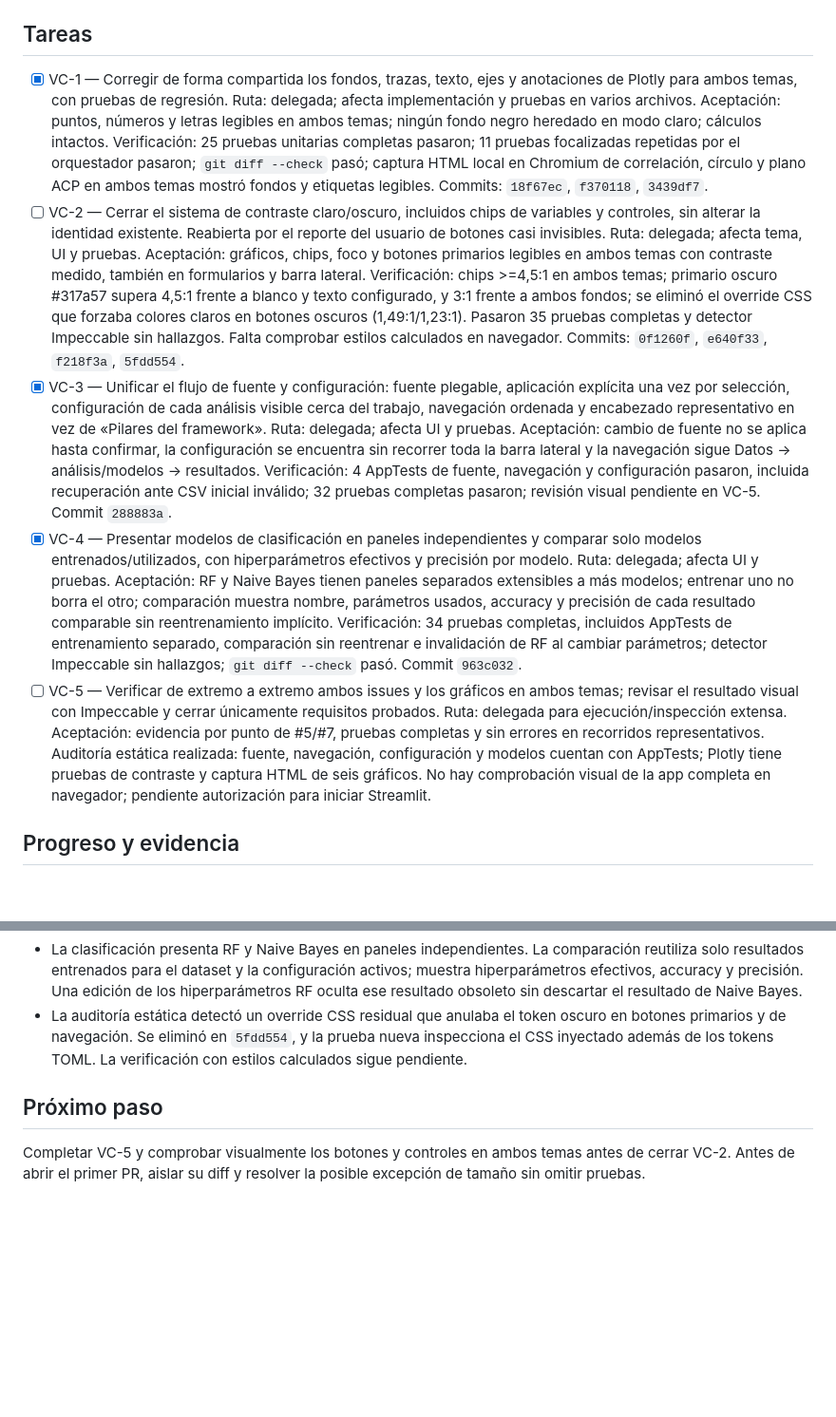
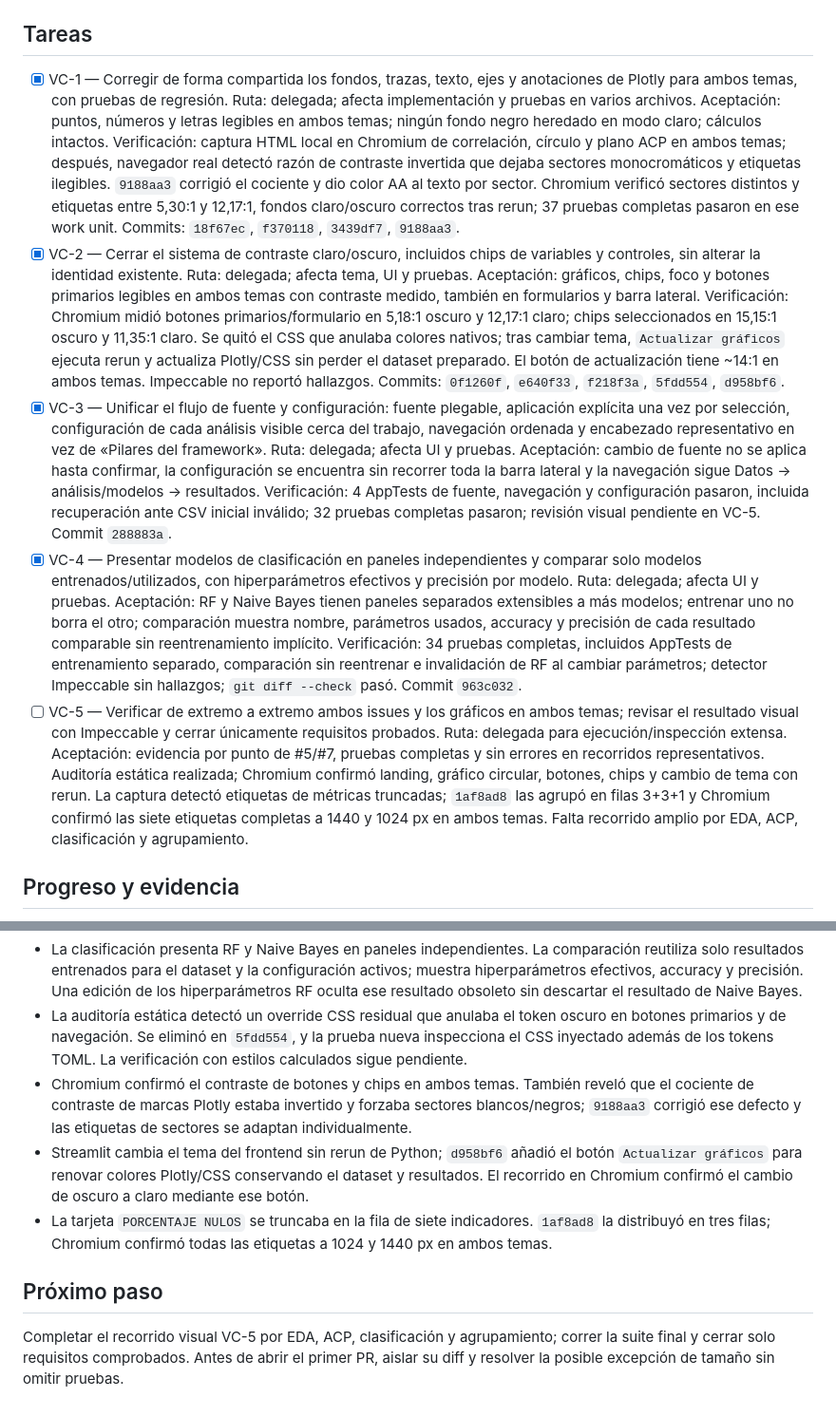
Before and after one commit to RodrigoUC/framework_ia, a Markdown page: odd/tasks/issues-5-7-visual-contrast.md, 2 parts joined by grey strips. Shown at 95% size. Drawn GitHub-style; blank space fills up the shorter version.

Commit message:
docs(odd): registrar verificación visual en navegador

```diff
--- a/odd/tasks/issues-5-7-visual-contrast.md
+++ b/odd/tasks/issues-5-7-visual-contrast.md
@@ -19,11 +19,11 @@ El usuario reportó puntos, números y etiquetas indistinguibles del fondo, adem
 
 ## Tareas
 
-- [x] VC-1 — Corregir de forma compartida los fondos, trazas, texto, ejes y anotaciones de Plotly para ambos temas, con pruebas de regresión. Ruta: delegada; afecta implementación y pruebas en varios archivos. Aceptación: puntos, números y letras legibles en ambos temas; ningún fondo negro heredado en modo claro; cálculos intactos. Verificación: 25 pruebas unitarias completas pasaron; 11 pruebas focalizadas repetidas por el orquestador pasaron; `git diff --check` pasó; captura HTML local en Chromium de correlación, círculo y plano ACP en ambos temas mostró fondos y etiquetas legibles. Commits: `18f67ec`, `f370118`, `3439df7`.
-- [ ] VC-2 — Cerrar el sistema de contraste claro/oscuro, incluidos chips de variables y controles, sin alterar la identidad existente. Reabierta por el reporte del usuario de botones casi invisibles. Ruta: delegada; afecta tema, UI y pruebas. Aceptación: gráficos, chips, foco y botones primarios legibles en ambos temas con contraste medido, también en formularios y barra lateral. Verificación: chips >=4,5:1 en ambos temas; primario oscuro #317a57 supera 4,5:1 frente a blanco y texto configurado, y 3:1 frente a ambos fondos; se eliminó el override CSS que forzaba colores claros en botones oscuros (1,49:1/1,23:1). Pasaron 35 pruebas completas y detector Impeccable sin hallazgos. Falta comprobar estilos calculados en navegador. Commits: `0f1260f`, `e640f33`, `f218f3a`, `5fdd554`.
+- [x] VC-1 — Corregir de forma compartida los fondos, trazas, texto, ejes y anotaciones de Plotly para ambos temas, con pruebas de regresión. Ruta: delegada; afecta implementación y pruebas en varios archivos. Aceptación: puntos, números y letras legibles en ambos temas; ningún fondo negro heredado en modo claro; cálculos intactos. Verificación: captura HTML local en Chromium de correlación, círculo y plano ACP en ambos temas; después, navegador real detectó razón de contraste invertida que dejaba sectores monocromáticos y etiquetas ilegibles. `9188aa3` corrigió el cociente y dio color AA al texto por sector. Chromium verificó sectores distintos y etiquetas entre 5,30:1 y 12,17:1, fondos claro/oscuro correctos tras rerun; 37 pruebas completas pasaron en ese work unit. Commits: `18f67ec`, `f370118`, `3439df7`, `9188aa3`.
+- [x] VC-2 — Cerrar el sistema de contraste claro/oscuro, incluidos chips de variables y controles, sin alterar la identidad existente. Ruta: delegada; afecta tema, UI y pruebas. Aceptación: gráficos, chips, foco y botones primarios legibles en ambos temas con contraste medido, también en formularios y barra lateral. Verificación: Chromium midió botones primarios/formulario en 5,18:1 oscuro y 12,17:1 claro; chips seleccionados en 15,15:1 oscuro y 11,35:1 claro. Se quitó el CSS que anulaba colores nativos; tras cambiar tema, `Actualizar gráficos` ejecuta rerun y actualiza Plotly/CSS sin perder el dataset preparado. El botón de actualización tiene ~14:1 en ambos temas. Impeccable no reportó hallazgos. Commits: `0f1260f`, `e640f33`, `f218f3a`, `5fdd554`, `d958bf6`.
 - [x] VC-3 — Unificar el flujo de fuente y configuración: fuente plegable, aplicación explícita una vez por selección, configuración de cada análisis visible cerca del trabajo, navegación ordenada y encabezado representativo en vez de «Pilares del framework». Ruta: delegada; afecta UI y pruebas. Aceptación: cambio de fuente no se aplica hasta confirmar, la configuración se encuentra sin recorrer toda la barra lateral y la navegación sigue Datos → análisis/modelos → resultados. Verificación: 4 AppTests de fuente, navegación y configuración pasaron, incluida recuperación ante CSV inicial inválido; 32 pruebas completas pasaron; revisión visual pendiente en VC-5. Commit `288883a`.
 - [x] VC-4 — Presentar modelos de clasificación en paneles independientes y comparar solo modelos entrenados/utilizados, con hiperparámetros efectivos y precisión por modelo. Ruta: delegada; afecta UI y pruebas. Aceptación: RF y Naive Bayes tienen paneles separados extensibles a más modelos; entrenar uno no borra el otro; comparación muestra nombre, parámetros usados, accuracy y precisión de cada resultado comparable sin reentrenamiento implícito. Verificación: 34 pruebas completas, incluidos AppTests de entrenamiento separado, comparación sin reentrenar e invalidación de RF al cambiar parámetros; detector Impeccable sin hallazgos; `git diff --check` pasó. Commit `963c032`.
-- [ ] VC-5 — Verificar de extremo a extremo ambos issues y los gráficos en ambos temas; revisar el resultado visual con Impeccable y cerrar únicamente requisitos probados. Ruta: delegada para ejecución/inspección extensa. Aceptación: evidencia por punto de #5/#7, pruebas completas y sin errores en recorridos representativos. Auditoría estática realizada: fuente, navegación, configuración y modelos cuentan con AppTests; Plotly tiene pruebas de contraste y captura HTML de seis gráficos. No hay comprobación visual de la app completa en navegador; pendiente autorización para iniciar Streamlit.
+- [ ] VC-5 — Verificar de extremo a extremo ambos issues y los gráficos en ambos temas; revisar el resultado visual con Impeccable y cerrar únicamente requisitos probados. Ruta: delegada para ejecución/inspección extensa. Aceptación: evidencia por punto de #5/#7, pruebas completas y sin errores en recorridos representativos. Auditoría estática realizada; Chromium confirmó landing, gráfico circular, botones, chips y cambio de tema con rerun. La captura detectó etiquetas de métricas truncadas; `1af8ad8` las agrupó en filas 3+3+1 y Chromium confirmó las siete etiquetas completas a 1440 y 1024 px en ambos temas. Falta recorrido amplio por EDA, ACP, clasificación y agrupamiento.
 
 ## Progreso y evidencia
 
@@ -38,7 +38,10 @@ El usuario reportó puntos, números y etiquetas indistinguibles del fondo, adem
 - El usuario reportó botones ilegibles después de la primera corrección: `[theme.dark]` y `[theme.dark.sidebar]` todavía usaban `primaryColor=#9effbf` con texto claro (1,2:1). El token primario oscuro ahora es #317a57; el verde brillante permanece solo como acento de foco y chips con texto oscuro. La comprobación de navegador aún no se ejecutó.
 - La clasificación presenta RF y Naive Bayes en paneles independientes. La comparación reutiliza solo resultados entrenados para el dataset y la configuración activos; muestra hiperparámetros efectivos, accuracy y precisión. Una edición de los hiperparámetros RF oculta ese resultado obsoleto sin descartar el resultado de Naive Bayes.
 - La auditoría estática detectó un override CSS residual que anulaba el token oscuro en botones primarios y de navegación. Se eliminó en `5fdd554`, y la prueba nueva inspecciona el CSS inyectado además de los tokens TOML. La verificación con estilos calculados sigue pendiente.
+- Chromium confirmó el contraste de botones y chips en ambos temas. También reveló que el cociente de contraste de marcas Plotly estaba invertido y forzaba sectores blancos/negros; `9188aa3` corrigió ese defecto y las etiquetas de sectores se adaptan individualmente.
+- Streamlit cambia el tema del frontend sin rerun de Python; `d958bf6` añadió el botón `Actualizar gráficos` para renovar colores Plotly/CSS conservando el dataset y resultados. El recorrido en Chromium confirmó el cambio de oscuro a claro mediante ese botón.
+- La tarjeta `PORCENTAJE NULOS` se truncaba en la fila de siete indicadores. `1af8ad8` la distribuyó en tres filas; Chromium confirmó todas las etiquetas a 1024 y 1440 px en ambos temas.
 
 ## Próximo paso
 
-Completar VC-5 y comprobar visualmente los botones y controles en ambos temas antes de cerrar VC-2. Antes de abrir el primer PR, aislar su diff y resolver la posible excepción de tamaño sin omitir pruebas.
+Completar el recorrido visual VC-5 por EDA, ACP, clasificación y agrupamiento; correr la suite final y cerrar solo requisitos comprobados. Antes de abrir el primer PR, aislar su diff y resolver la posible excepción de tamaño sin omitir pruebas.
```
